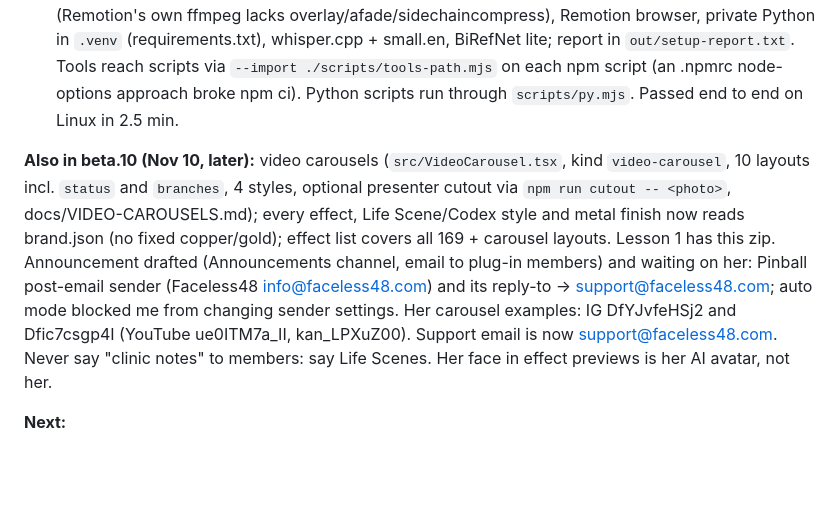
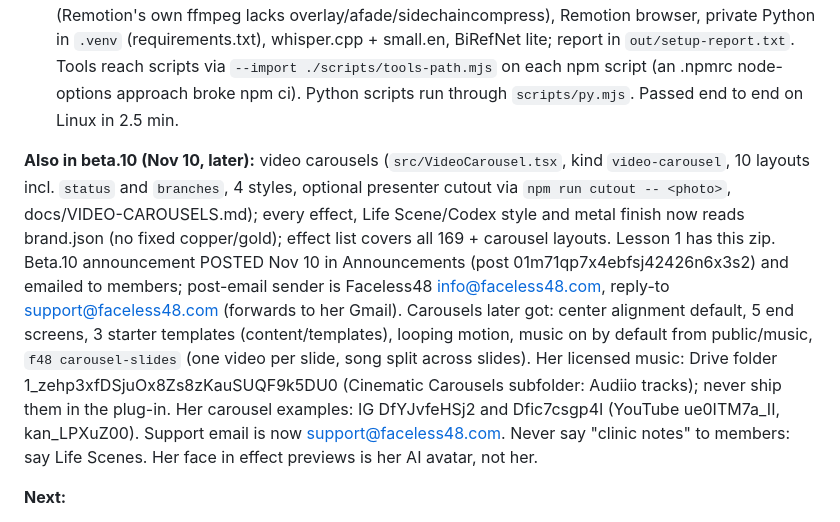
Before and after one commit to c3global/facelesscontentfactory, a Markdown page: faceless48-beta/STATE.md, the part around the change. Drawn GitHub-style; blank space fills up the shorter version.

Commit message:
STATE: beta.10 announced; carousel and email notes
Co-Authored-By: Claude Opus 5.5 <noreply@anthropic.com>
Claude-Session: https://claude.ai/code/session_015BknTA2k6CWusVKmB4bm2t

```diff
--- a/faceless48-beta/STATE.md
+++ b/faceless48-beta/STATE.md
@@ -35,7 +35,7 @@ Read this first in any new conversation about Faceless48. Update it when Dr. CK
 - 25 new effects (seventh/eighth/ninth.tsx, 119 total), member defaults use `customerBrand.name`, never C3 or Dr. CK. Studio copy in `remotion-cutaways/src/fx/` (previews `content/drck-fx*.scene.json` on her clip `public/raw/drck-fx.mp4`, not in git).
 - One-step setup: `node tools/setup.mjs "<folder>"` / `npm run setup`: ffmpeg-static + ffprobe-static (Remotion's own ffmpeg lacks overlay/afade/sidechaincompress), Remotion browser, private Python in `.venv` (requirements.txt), whisper.cpp + small.en, BiRefNet lite; report in `out/setup-report.txt`. Tools reach scripts via `--import ./scripts/tools-path.mjs` on each npm script (an .npmrc node-options approach broke npm ci). Python scripts run through `scripts/py.mjs`. Passed end to end on Linux in 2.5 min.
 
-**Also in beta.10 (Nov 10, later):** video carousels (`src/VideoCarousel.tsx`, kind `video-carousel`, 10 layouts incl. `status` and `branches`, 4 styles, optional presenter cutout via `npm run cutout -- <photo>`, docs/VIDEO-CAROUSELS.md); every effect, Life Scene/Codex style and metal finish now reads brand.json (no fixed copper/gold); effect list covers all 169 + carousel layouts. Lesson 1 has this zip. Announcement drafted (Announcements channel, email to plug-in members) and waiting on her: Pinball post-email sender (Faceless48 info@faceless48.com) and its reply-to -> support@faceless48.com; auto mode blocked me from changing sender settings. Her carousel examples: IG DfYJvfeHSj2 and Dfic7csgp4I (YouTube ue0ITM7a_II, kan_LPXuZ00). Support email is now support@faceless48.com. Never say "clinic notes" to members: say Life Scenes. Her face in effect previews is her AI avatar, not her.
+**Also in beta.10 (Nov 10, later):** video carousels (`src/VideoCarousel.tsx`, kind `video-carousel`, 10 layouts incl. `status` and `branches`, 4 styles, optional presenter cutout via `npm run cutout -- <photo>`, docs/VIDEO-CAROUSELS.md); every effect, Life Scene/Codex style and metal finish now reads brand.json (no fixed copper/gold); effect list covers all 169 + carousel layouts. Lesson 1 has this zip. Beta.10 announcement POSTED Nov 10 in Announcements (post 01m71qp7x4ebfsj42426n6x3s2) and emailed to members; post-email sender is Faceless48 info@faceless48.com, reply-to support@faceless48.com (forwards to her Gmail). Carousels later got: center alignment default, 5 end screens, 3 starter templates (content/templates), looping motion, music on by default from public/music, `f48 carousel-slides` (one video per slide, song split across slides). Her licensed music: Drive folder 1_zehp3xfDSjuOx8Zs8zKauSUQF9k5DU0 (Cinematic Carousels subfolder: Audiio tracks); never ship them in the plug-in. Her carousel examples: IG DfYJvfeHSj2 and Dfic7csgp4I (YouTube ue0ITM7a_II, kan_LPXuZ00). Support email is now support@faceless48.com. Never say "clinic notes" to members: say Life Scenes. Her face in effect previews is her AI avatar, not her.
 
 **Next:**
 1. Real Mac and Windows test of setup (Mac may need Command Line Tools for whisper; setup triggers the install prompt). Not yet tested there.
```
